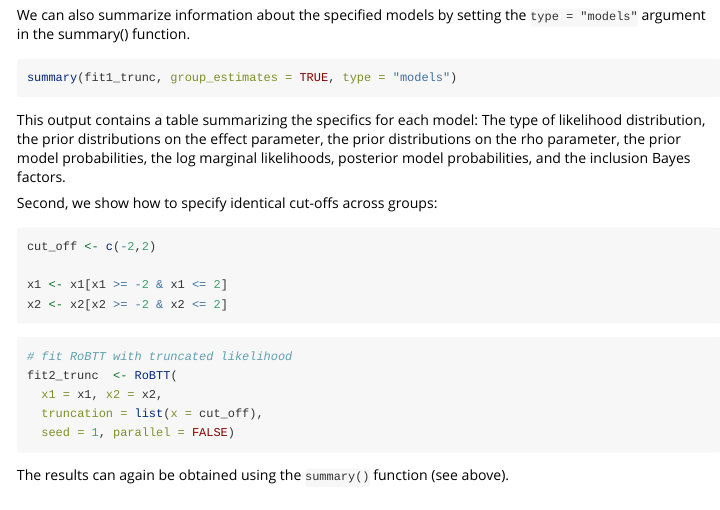
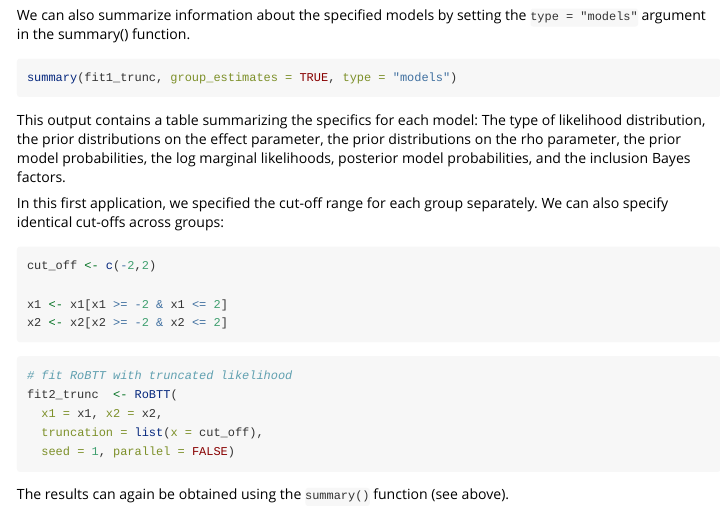
Before and after one commit to FBartos/RoBTT, an R Markdown document (vignettes/code_vignette_truncTT.Rmd): the page in a window 1100 px wide, from 2300 px down. Rendered offline with R 4.5, knitr and Pandoc, with nearby package versions.

Commit message:
small change

````diff
--- a/vignettes/code_vignette_truncTT.Rmd
+++ b/vignettes/code_vignette_truncTT.Rmd
@@ -173,7 +173,7 @@ summary(fit1_trunc, group_estimates = TRUE, type = "models")
 
 This output contains a table summarizing the specifics for each model: The type of likelihood distribution, the prior distributions on the effect parameter, the prior distributions on the rho parameter, the prior model probabilities, the log marginal likelihoods, posterior model probabilities, and the inclusion Bayes factors.
 
-Second, we show how to specify identical cut-offs across groups:
+In this first application, we specified the cut-off range for each group separately. We can also specify identical cut-offs across groups:
 
 ```{r, echo=T,error=F, message=F, warning=F, results="hide"}
 cut_off <- c(-2,2)
````
